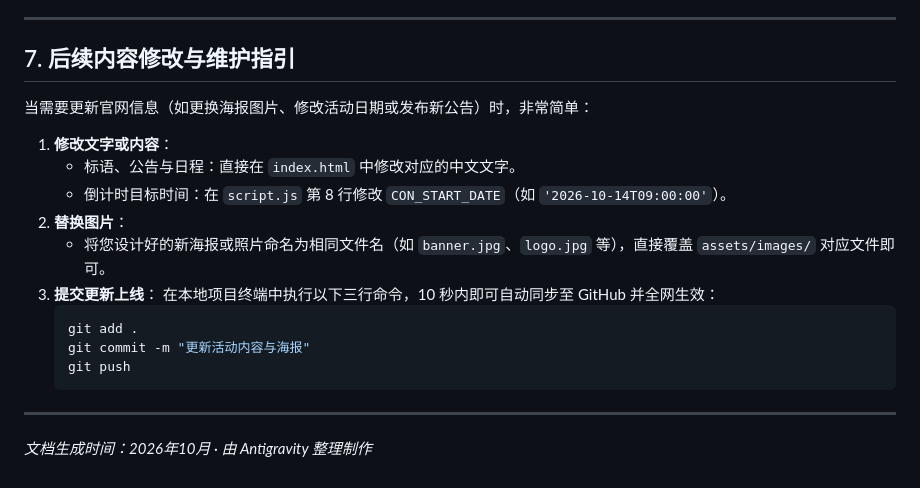
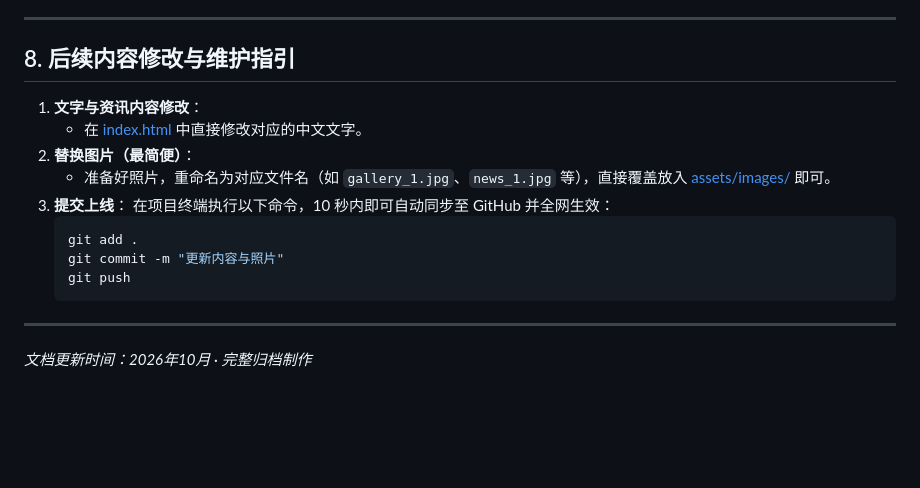
Before and after one commit to creatrycatQ/cyberpaw, a Markdown page: summary/PROJECT_SUMMARY.md, the part around one of its changes. Drawn GitHub-style; blank space fills up the shorter version.

````diff
--- a/summary/PROJECT_SUMMARY.md
+++ b/summary/PROJECT_SUMMARY.md
@@ -136,22 +144,19 @@ github托管官网/
 
 ---
 
-## 7. 后续内容修改与维护指引
+## 8. 后续内容修改与维护指引
 
-当需要更新官网信息（如更换海报图片、修改活动日期或发布新公告）时，非常简单：
-
-1. **修改文字或内容**：
-   - 标语、公告与日程：直接在 `index.html` 中修改对应的中文文字。
-   - 倒计时目标时间：在 `script.js` 第 8 行修改 `CON_START_DATE`（如 `'2026-10-14T09:00:00'`）。
-2. **替换图片**：
-   - 将您设计好的新海报或照片命名为相同文件名（如 `banner.jpg`、`logo.jpg` 等），直接覆盖 `assets/images/` 对应文件即可。
-3. **提交更新上线**：
-   在本地项目终端中执行以下三行命令，10 秒内即可自动同步至 GitHub 并全网生效：
+1. **文字与资讯内容修改**：
+   - 在 [index.html](file:///c:/Users/CreatryCat/Documents/项目/github托管官网/index.html) 中直接修改对应的中文文字。
+2. **替换图片（最简便）**：
+   - 准备好照片，重命名为对应文件名（如 `gallery_1.jpg`、`news_1.jpg` 等），直接覆盖放入 [assets/images/](file:///c:/Users/CreatryCat/Documents/项目/github托管官网/assets/images/) 即可。
+3. **提交上线**：
+   在项目终端执行以下命令，10 秒内即可自动同步至 GitHub 并全网生效：
    ```powershell
    git add .
-   git commit -m "更新活动内容与海报"
+   git commit -m "更新内容与照片"
    git push
    ```
 
 ---
-*文档生成时间：2026年10月 · 由 Antigravity 整理制作*
+*文档更新时间：2026年10月 · 完整归档制作*
````
Also changed, not shown: other parts of summary/PROJECT_SUMMARY.md (+84 -76 lines).
